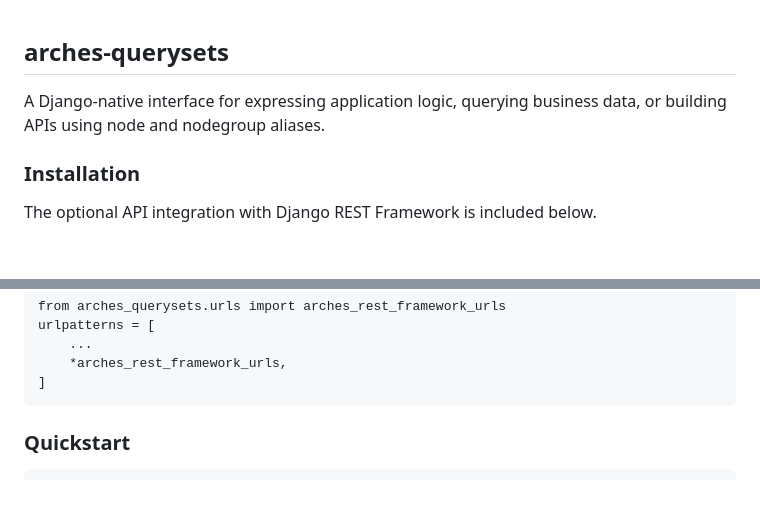
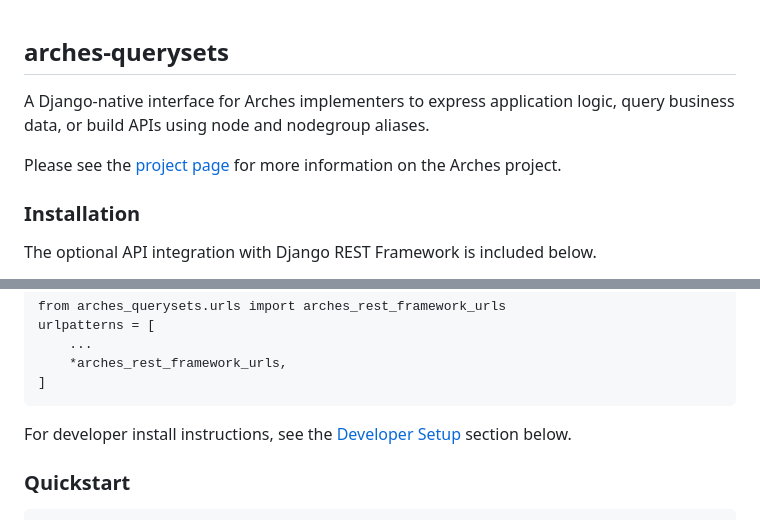
Before and after one commit to archesproject/arches-querysets, a Markdown page: README.md, 2 parts joined by grey strips. Rendered like a GitHub page; blank space fills up the shorter version.

Commit message:
Add standard developer install instructions

````diff
--- a/README.md
+++ b/README.md
@@ -1,7 +1,9 @@
 ## arches-querysets
 
-A Django-native interface for expressing application logic,
-querying business data, or building APIs using node and nodegroup aliases.
+A Django-native interface for Arches implementers to express application logic,
+query business data, or build APIs using node and nodegroup aliases.
+
+Please see the [project page](http://archesproject.org/) for more information on the Arches project.
 
 ### Installation
 The optional API integration with Django REST Framework is included below.
@@ -30,6 +32,8 @@ urlpatterns = [
     *arches_rest_framework_urls,
 ]
 ```
+
+For developer install instructions, see the [Developer Setup](#developer-setup-for-contributing-to-the-arches-querysets-project) section below.
 
 ### Quickstart
 ```shell
````
Also changed, not shown: other parts of README.md (+68 -0 lines).
